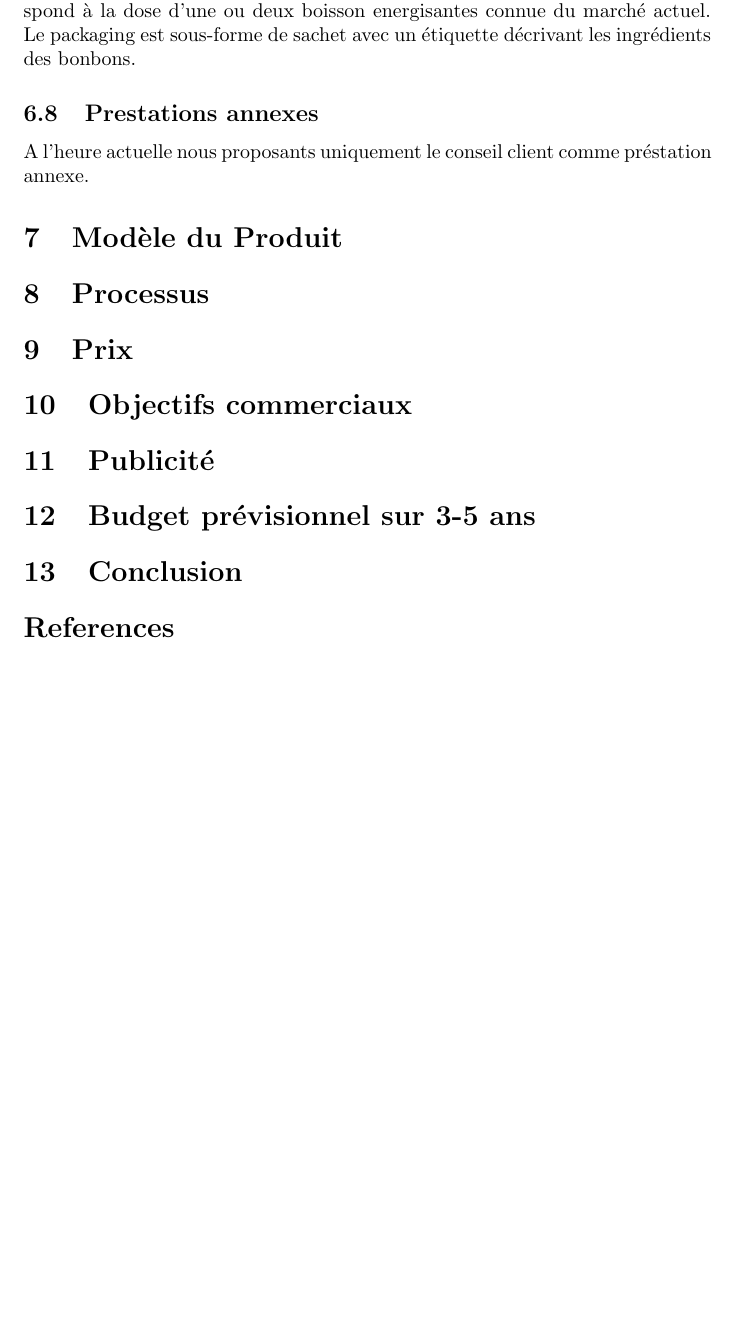
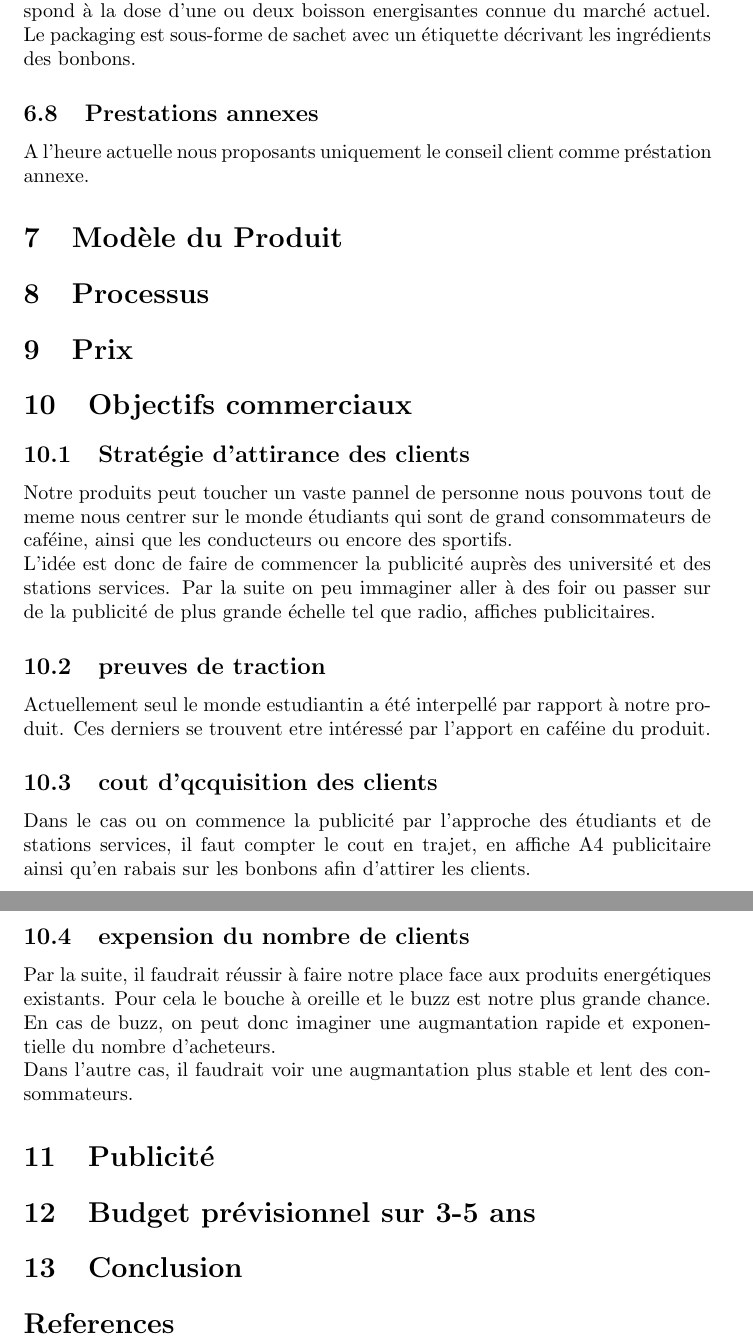
Before and after one commit to joelschaer/GET_Projet_Bonbons, a LaTeX document (Rapport/GET_Rapport_CandyFeine.tex): part of page 3 of 3 before the commit and two parts of pages 3 and 4 of 4 after it, the two joined at a grey line, cut so that both start at the same text, the shorter picture padded with empty space. Compiled offline with pdfLaTeX.

Commit message:
ajouts des objectifs commerciaux, penser à lire ça avant d'écire la partie pub

```diff
--- a/Rapport/GET_Rapport_CandyFeine.tex
+++ b/Rapport/GET_Rapport_CandyFeine.tex
@@ -92,6 +92,20 @@ A l'heure actuelle nous proposants uniquement le conseil client comme préstatio
 \section{Prix}
 
 \section{Objectifs commerciaux}
+\subsection{Stratégie d'attirance des clients}
+Notre produits peut toucher un vaste pannel de personne nous pouvons tout de meme
+nous centrer sur le monde étudiants qui sont de grand consommateurs de caféine, ainsi que les conducteurs ou encore des sportifs.\\
+L'idée est donc de faire de commencer la publicité auprès des université et des stations services. Par la suite on peu immaginer aller à des
+foir ou passer sur de la publicité de plus grande échelle tel que radio, affiches publicitaires.
+\subsection{preuves de traction}
+Actuellement seul le monde estudiantin a été interpellé par rapport à notre produit. Ces derniers se trouvent etre intéressé par l'apport en caféine du produit.
+\subsection{cout d'qcquisition des clients}
+Dans le cas ou on commence la publicité par l'approche des étudiants et de stations services, il faut compter le cout en trajet, en affiche A4 publicitaire ainsi qu'en rabais sur les bonbons afin d'attirer les clients.
+
+\subsection{expension du nombre de clients}
+Par la suite, il faudrait réussir à faire notre place face aux produits energétiques existants. Pour cela le bouche à oreille et le buzz est notre plus grande chance.\\
+En cas de buzz, on peut donc imaginer une augmantation rapide et exponentielle du nombre d'acheteurs.\\
+Dans l'autre cas, il faudrait voir une augmantation plus stable et lent des consommateurs.
 
 \section{Publicité}
 
```
